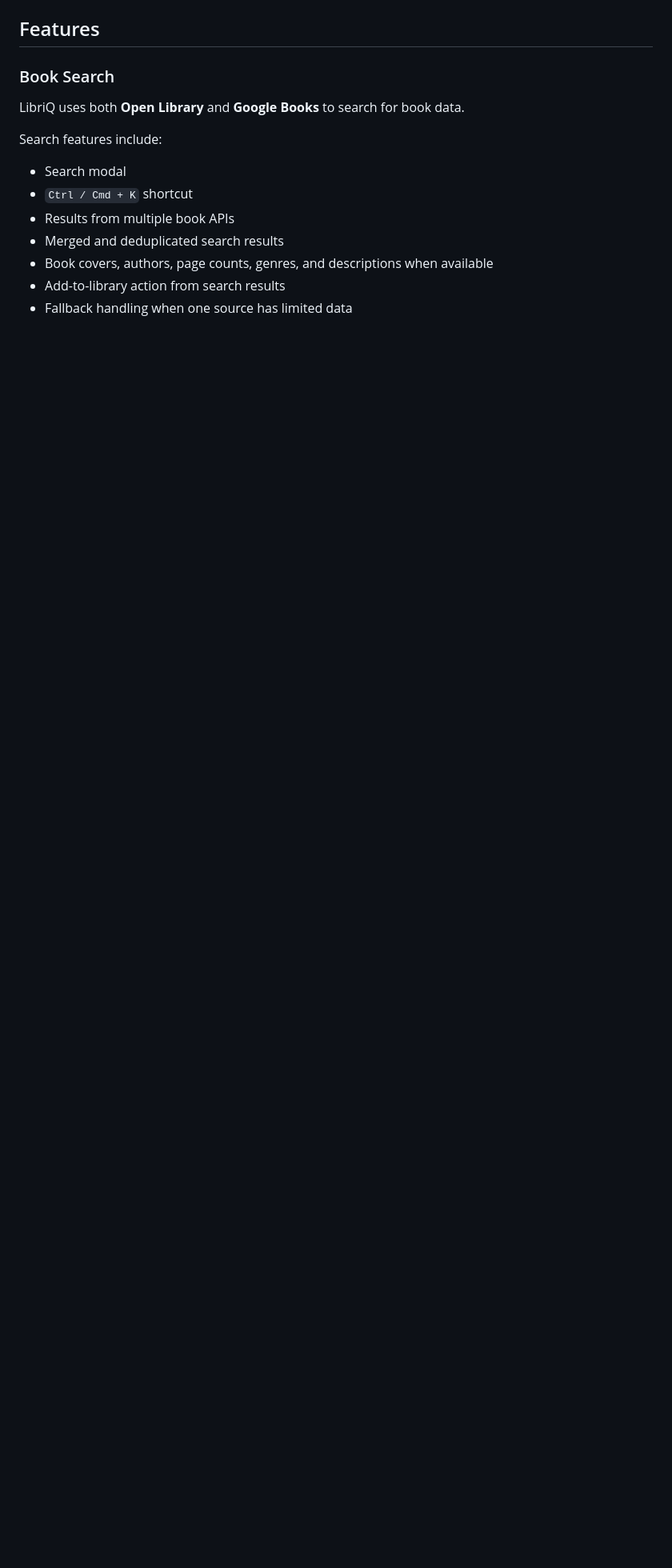
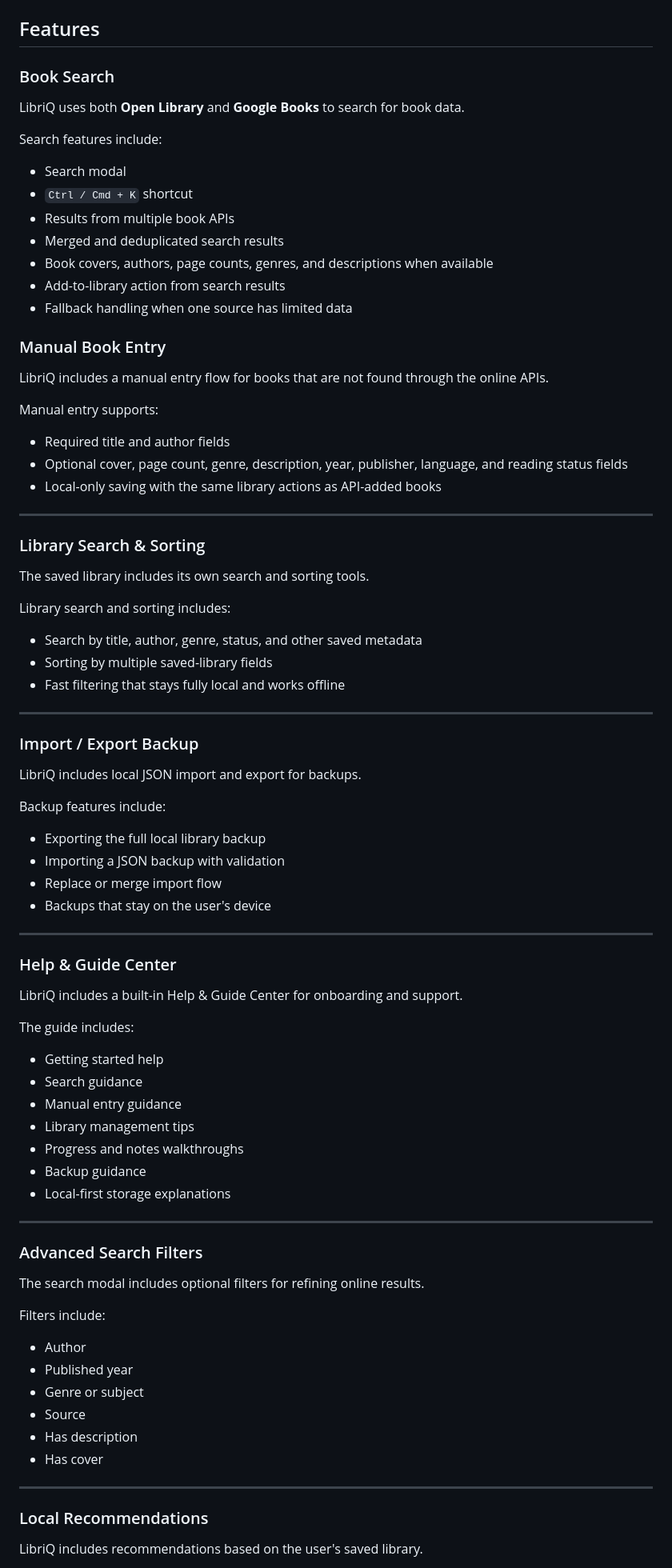
Before and after one commit to AK-Lmn/Libriq, a Markdown page: README.md, the part around one of its changes. Shown at 80% size. Drawn GitHub-style; blank space fills up the shorter version.

```diff
--- a/README.md
+++ b/README.md
@@ -45,3 +53,76 @@ Search features include:
 * Book covers, authors, page counts, genres, and descriptions when available
 * Add-to-library action from search results
 * Fallback handling when one source has limited data
+
+### Manual Book Entry
+
+LibriQ includes a manual entry flow for books that are not found through the online APIs.
+
+Manual entry supports:
+
+* Required title and author fields
+* Optional cover, page count, genre, description, year, publisher, language, and reading status fields
+* Local-only saving with the same library actions as API-added books
+
+---
+
+### Library Search & Sorting
+
+The saved library includes its own search and sorting tools.
+
+Library search and sorting includes:
+
+* Search by title, author, genre, status, and other saved metadata
+* Sorting by multiple saved-library fields
+* Fast filtering that stays fully local and works offline
+
+---
+
+### Import / Export Backup
+
+LibriQ includes local JSON import and export for backups.
+
+Backup features include:
+
+* Exporting the full local library backup
+* Importing a JSON backup with validation
+* Replace or merge import flow
+* Backups that stay on the user's device
+
+---
+
+### Help & Guide Center
+
+LibriQ includes a built-in Help & Guide Center for onboarding and support.
+
+The guide includes:
+
+* Getting started help
+* Search guidance
+* Manual entry guidance
+* Library management tips
+* Progress and notes walkthroughs
+* Backup guidance
+* Local-first storage explanations
+
+---
+
+### Advanced Search Filters
+
+The search modal includes optional filters for refining online results.
+
+Filters include:
+
+* Author
+* Published year
+* Genre or subject
+* Source
+* Has description
+* Has cover
+
+---
+
+### Local Recommendations
+
+LibriQ includes recommendations based on the user's saved library.
+
```
Also changed, not shown: other parts of README.md (+254 -134 lines).
